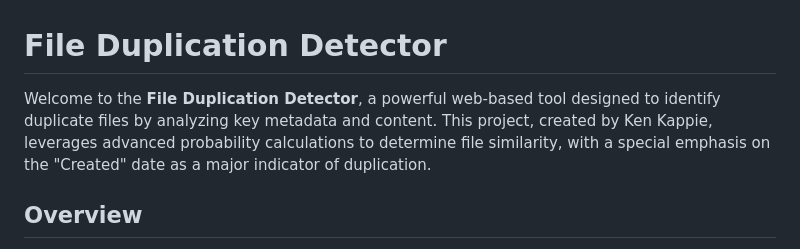
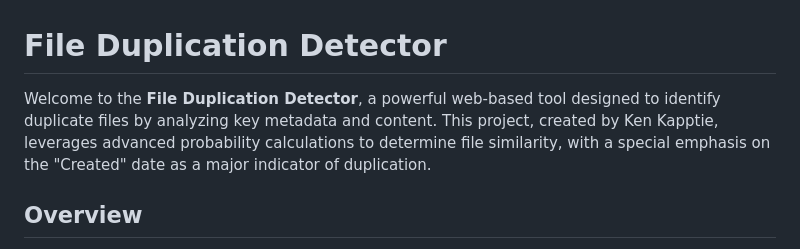
Before and after one commit to kappter/file-duplication-detector, a Markdown page: README.markdown, the part around the change. Drawn GitHub-style.

```diff
--- a/README.markdown
+++ b/README.markdown
@@ -1,6 +1,6 @@
 # File Duplication Detector
 
-Welcome to the **File Duplication Detector**, a powerful web-based tool designed to identify duplicate files by analyzing key metadata and content. This project, created by Ken Kappie, leverages advanced probability calculations to determine file similarity, with a special emphasis on the "Created" date as a major indicator of duplication.
+Welcome to the **File Duplication Detector**, a powerful web-based tool designed to identify duplicate files by analyzing key metadata and content. This project, created by Ken Kapptie, leverages advanced probability calculations to determine file similarity, with a special emphasis on the "Created" date as a major indicator of duplication.
 
 ## Overview
 
```
